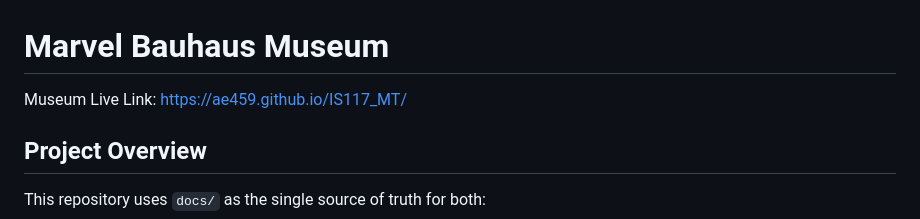
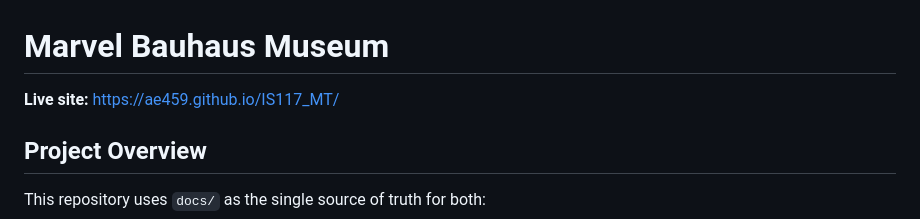
Before and after one commit to ae459/IS117_MT, a Markdown page: README.md, the part around the change. Drawn GitHub-style.

```diff
--- a/README.md
+++ b/README.md
@@ -1,6 +1,6 @@
 # Marvel Bauhaus Museum
 
-Museum Live Link: https://ae459.github.io/IS117_MT/
+**Live site:** [https://ae459.github.io/IS117_MT/](https://ae459.github.io/IS117_MT/)
 
 ## Project Overview
 
```
